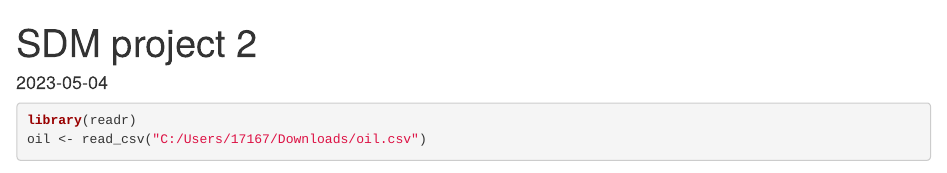
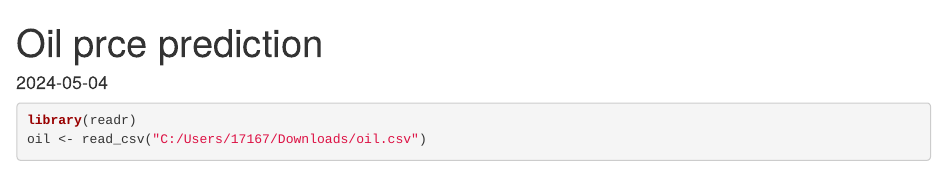
Before and after one commit to teja145252/projects, an R Markdown document (Oil price prediction.Rmd): the page in a window 1100 px wide, from its top. Rendered offline with R 4.5, knitr and Pandoc, with nearby package versions; some code elsewhere in the file could not run offline.

Commit message:
Update Oil price prediction.Rmd

````diff
--- a/Oil price prediction.Rmd
+++ b/Oil price prediction.Rmd
@@ -1,7 +1,7 @@
 ---
-title: "SDM project 2"
+title: "Oil prce prediction"
 output: html_document
-date: "2023-05-04"
+date: "2024-05-04"
 ---
 
 ```{r setup, include=FALSE}
````
